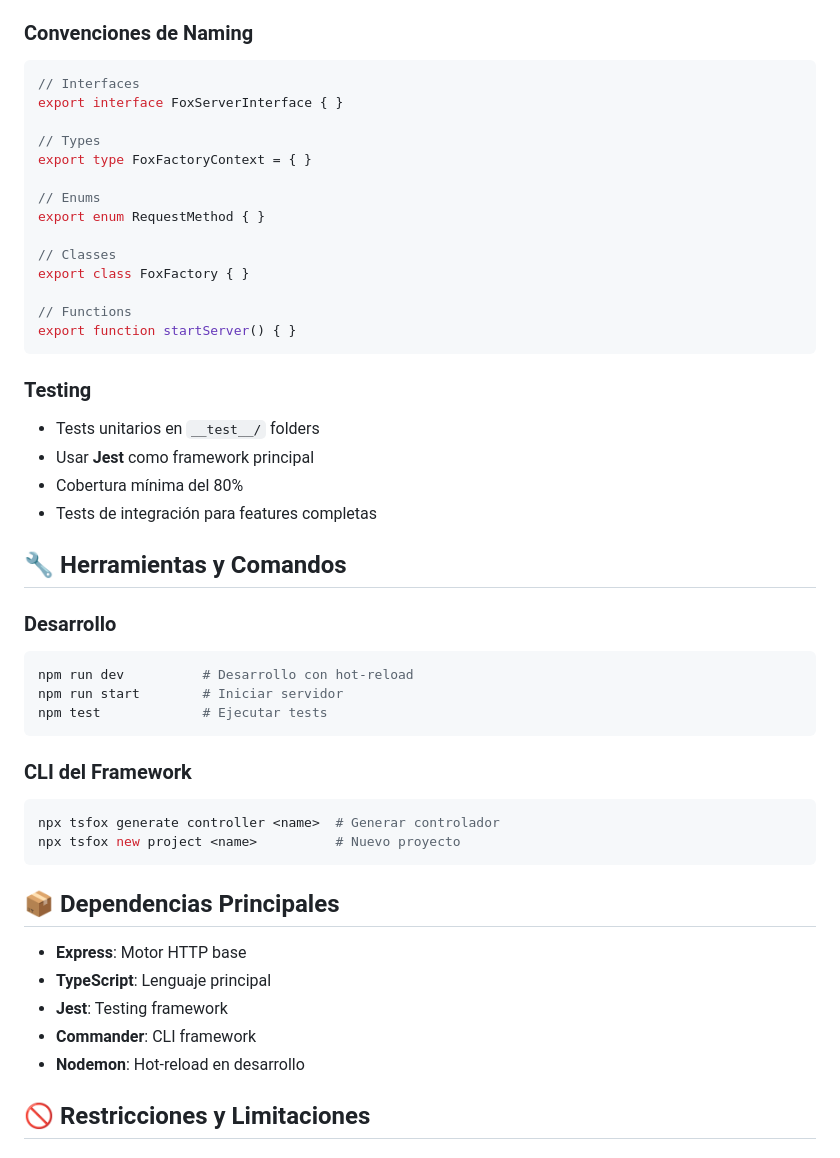
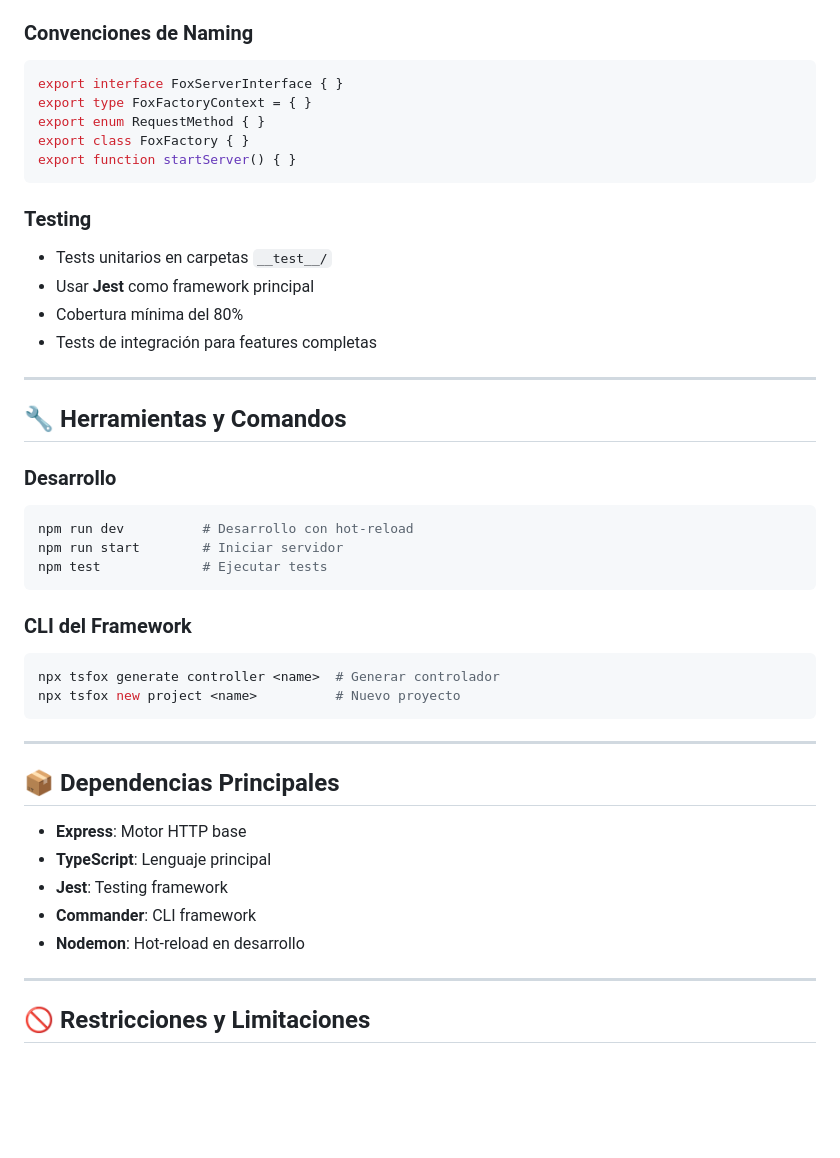
Before and after one commit to lnavarrocarter/fox-framework, a Markdown page: .github/copilot-instructions.md, the part around one of its changes. Drawn GitHub-style; blank space fills up the shorter version.

````diff
--- a/.github/copilot-instructions.md
+++ b/.github/copilot-instructions.md
@@ -98,28 +137,21 @@ fox-framework/
 - **Templates** en `tsfox/cli/templates/`
 
 ### Convenciones de Naming
-```typescript
-// Interfaces
+```ts
 export interface FoxServerInterface { }
-
-// Types
 export type FoxFactoryContext = { }
-
-// Enums
 export enum RequestMethod { }
-
-// Classes
 export class FoxFactory { }
-
-// Functions
 export function startServer() { }
 ```
 
 ### Testing
-- Tests unitarios en `__test__/` folders
+- Tests unitarios en carpetas `__test__/`
 - Usar **Jest** como framework principal
 - Cobertura mínima del 80%
 - Tests de integración para features completas
+
+---
 
 ## 🔧 Herramientas y Comandos
 
@@ -136,6 +168,8 @@ npx tsfox generate controller <name>  # Generar controlador
 npx tsfox new project <name>          # Nuevo proyecto
 ```
 
+---
+
 ## 📦 Dependencias Principales
 
 - **Express**: Motor HTTP base
@@ -143,6 +177,8 @@ npx tsfox new project <name>          # Nuevo proyecto
 - **Jest**: Testing framework
 - **Commander**: CLI framework
 - **Nodemon**: Hot-reload en desarrollo
+
+---
 
 ## 🚫 Restricciones y Limitaciones
 
````
Also changed, not shown: other parts of .github/copilot-instructions.md (+80 -36 lines).
